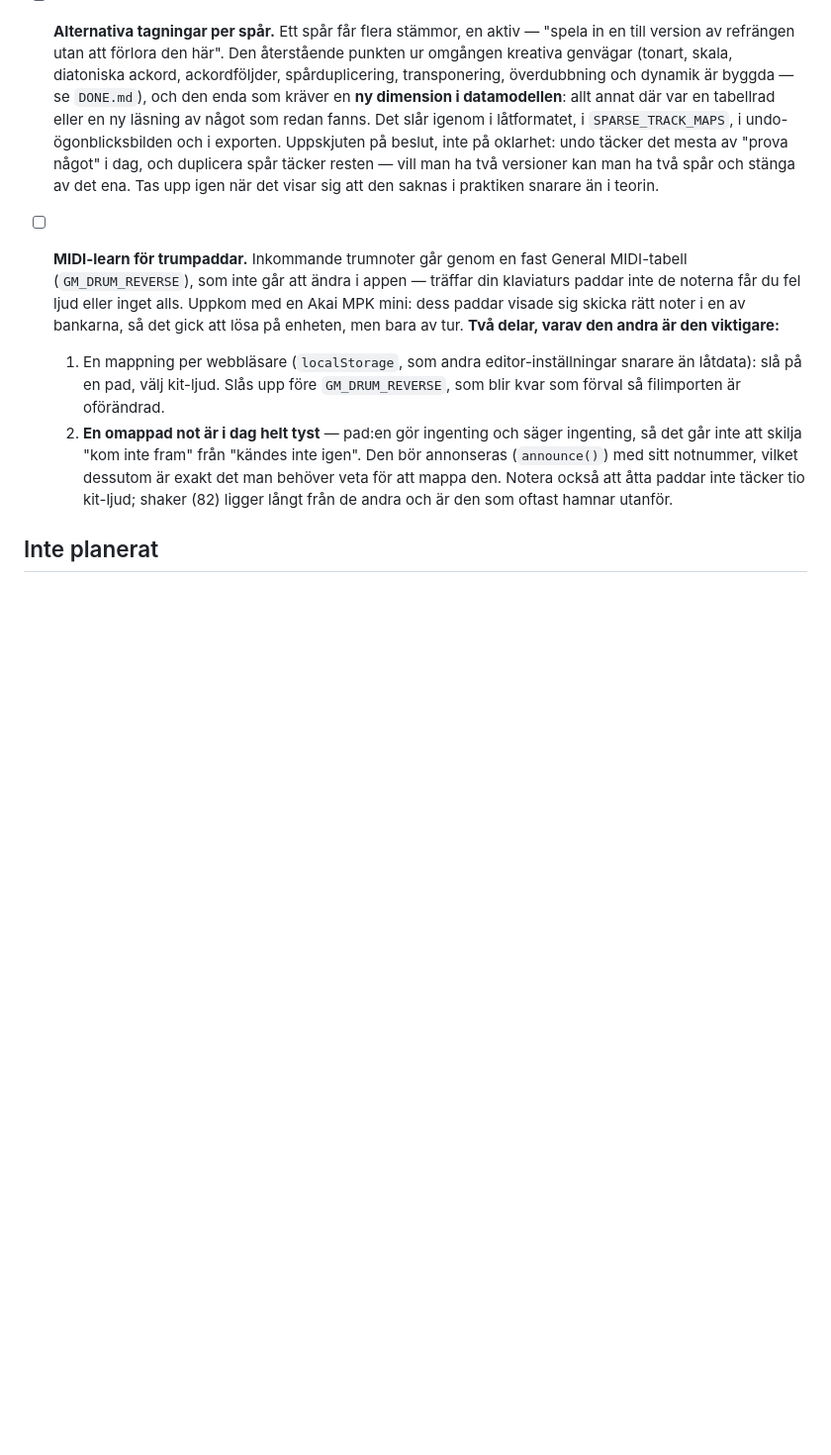
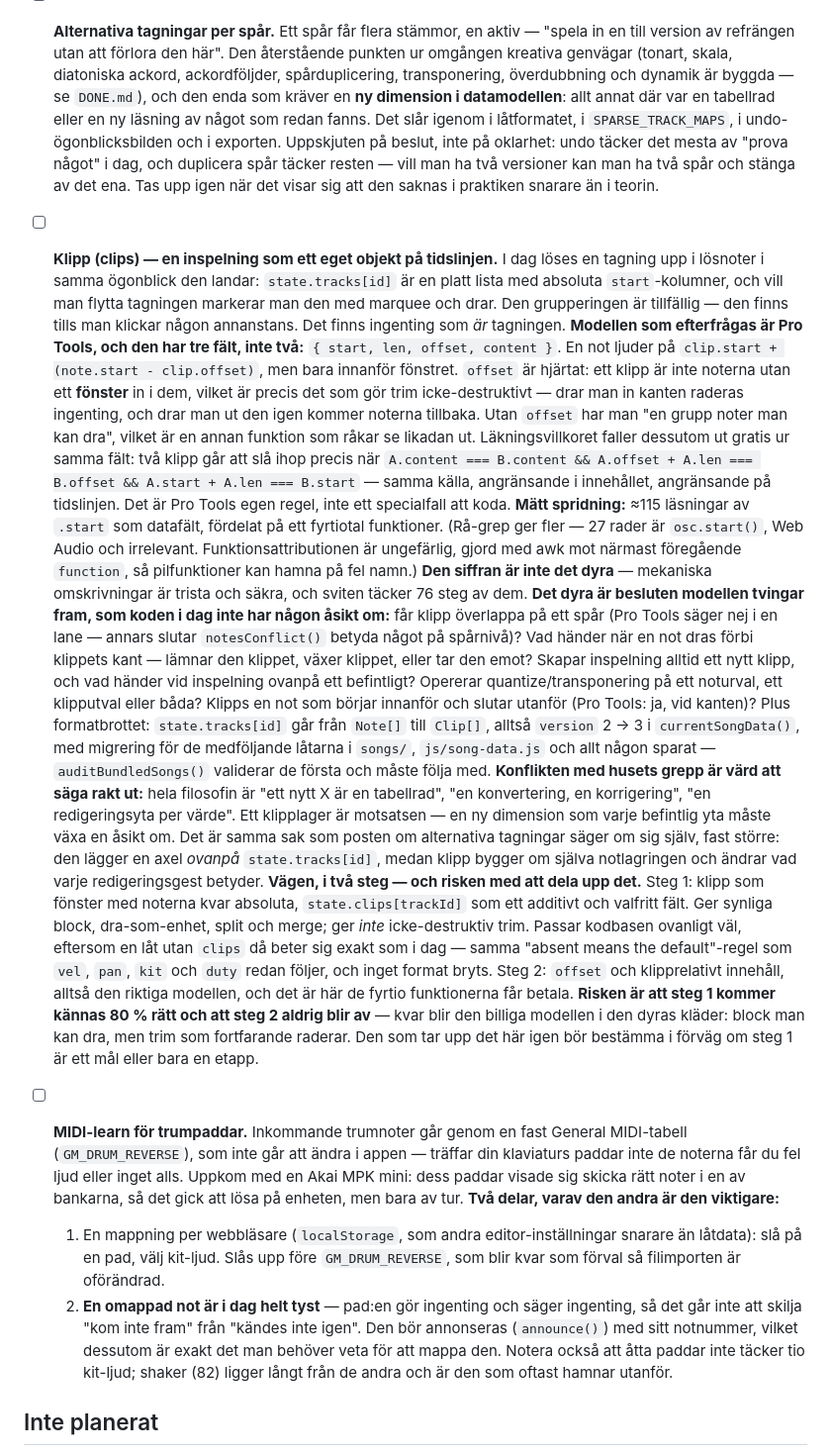
Before and after one commit to Ruperto72/music-studio, a Markdown page: TODO.md, the part around the change. Shown at 99% size. GitHub-like rendering; blank space fills up the shorter version.

Commit message:
Write down the clip model, and what it would actually cost (#149)
Pro Tools' clip (region) model came up as something the app plainly lacks:
a recorded take dissolves into loose notes the instant it lands, and the
only way to move it again is an ad-hoc marquee selection that stops
existing the moment you click elsewhere. Nothing *is* the take.

Written down before it becomes topical, in the house style, because the
interesting part is not the idea but the price.

The entry records three things worth not re-deriving later:

- The model has three fields, not two. `offset` — how far into the content
  the clip's left edge sits — is what makes trimming non-destructive, and
  without it you have "a group of notes you can drag", which is a different
  feature that happens to look the same. Pro Tools' own Heal Separation
  rule falls straight out of the same field rather than needing to be
  coded as a special case.

- The measured spread: ~115 reads of `.start` as a data field across
  roughly forty functions, with the method and its imprecision stated
  (27 lines are `osc.start()`, and the awk attribution can misplace arrow
  functions). And the point that this number is *not* the expensive part.

- What is expensive: the semantic decisions the model forces and that the
  code currently has no opinion about — whether clips may overlap in a
  lane, what dragging a note past a clip edge means, whether recording
  always makes a new clip, what quantize/transpose operate on, and whether
  a note straddling the boundary gets cut. Plus the format break
  (`Note[]` → `Clip[]`, version 2 → 3) and its migration.

It also names the tension with the codebase's own grain — "a new X is one
table row" versus a new dimension every surface must grow an opinion about
— and the two-stage path, including the honest risk that stage 1 feels 80%
right and stage 2 never happens, leaving the cheap model wearing the
expensive one's clothes.


Claude-Session: https://claude.ai/code/session_019PcNDe73ottw3GUyi45nNK

Co-authored-by: Claude <noreply@anthropic.com>

```diff
--- a/TODO.md
+++ b/TODO.md
@@ -39,6 +39,62 @@ hur roligt det vore att bygga.
   något" i dag, och duplicera spår täcker resten — vill man ha två versioner
   kan man ha två spår och stänga av det ena. Tas upp igen när det visar sig
   att den saknas i praktiken snarare än i teorin.
+
+- [ ] **Klipp (clips) — en inspelning som ett eget objekt på tidslinjen.**
+  I dag löses en tagning upp i lösnoter i samma ögonblick den landar:
+  `state.tracks[id]` är en platt lista med absoluta `start`-kolumner, och vill
+  man flytta tagningen markerar man den med marquee och drar. Den grupperingen
+  är tillfällig — den finns tills man klickar någon annanstans. Det finns
+  ingenting som *är* tagningen.
+  **Modellen som efterfrågas är Pro Tools, och den har tre fält, inte två:**
+  `{ start, len, offset, content }`. En not ljuder på
+  `clip.start + (note.start - clip.offset)`, men bara innanför fönstret.
+  `offset` är hjärtat: ett klipp är inte noterna utan ett **fönster** in i
+  dem, vilket är precis det som gör trim icke-destruktivt — drar man in kanten
+  raderas ingenting, och drar man ut den igen kommer noterna tillbaka. Utan
+  `offset` har man "en grupp noter man kan dra", vilket är en annan funktion
+  som råkar se likadan ut. Läkningsvillkoret faller dessutom ut gratis ur
+  samma fält: två klipp går att slå ihop precis när
+  `A.content === B.content && A.offset + A.len === B.offset && A.start + A.len === B.start`
+  — samma källa, angränsande i innehållet, angränsande på tidslinjen. Det
+  är Pro Tools egen regel, inte ett specialfall att koda.
+  **Mätt spridning:** ≈115 läsningar av `.start` som datafält, fördelat på
+  ett fyrtiotal funktioner. (Rå-grep ger fler — 27 rader är `osc.start()`,
+  Web Audio och irrelevant. Funktionsattributionen är ungefärlig, gjord med
+  awk mot närmast föregående `function`, så pilfunktioner kan hamna på fel
+  namn.) **Den siffran är inte det dyra** — mekaniska omskrivningar är trista
+  och säkra, och sviten täcker 76 steg av dem.
+  **Det dyra är besluten modellen tvingar fram, som koden i dag inte har
+  någon åsikt om:** får klipp överlappa på ett spår (Pro Tools säger nej i
+  en lane — annars slutar `notesConflict()` betyda något på spårnivå)? Vad
+  händer när en not dras förbi klippets kant — lämnar den klippet, växer
+  klippet, eller tar den emot? Skapar inspelning alltid ett nytt klipp, och
+  vad händer vid inspelning ovanpå ett befintligt? Opererar
+  quantize/transponering på ett noturval, ett klipputval eller båda? Klipps
+  en not som börjar innanför och slutar utanför (Pro Tools: ja, vid kanten)?
+  Plus formatbrottet: `state.tracks[id]` går från `Note[]` till `Clip[]`,
+  alltså `version` 2 → 3 i `currentSongData()`, med migrering för de
+  medföljande låtarna i `songs/`, `js/song-data.js` och allt någon sparat —
+  `auditBundledSongs()` validerar de första och måste följa med.
+  **Konflikten med husets grepp är värd att säga rakt ut:** hela filosofin är
+  "ett nytt X är en tabellrad", "en konvertering, en korrigering", "en
+  redigeringsyta per värde". Ett klipplager är motsatsen — en ny dimension som
+  varje befintlig yta måste växa en åsikt om. Det är samma sak som posten om
+  alternativa tagningar säger om sig själv, fast större: den lägger en axel
+  *ovanpå* `state.tracks[id]`, medan klipp bygger om själva notlagringen och
+  ändrar vad varje redigeringsgest betyder.
+  **Vägen, i två steg — och risken med att dela upp det.** Steg 1: klipp som
+  fönster med noterna kvar absoluta, `state.clips[trackId]` som ett additivt
+  och valfritt fält. Ger synliga block, dra-som-enhet, split och merge; ger
+  *inte* icke-destruktiv trim. Passar kodbasen ovanligt väl, eftersom en låt
+  utan `clips` då beter sig exakt som i dag — samma "absent means the
+  default"-regel som `vel`, `pan`, `kit` och `duty` redan följer, och inget
+  format bryts. Steg 2: `offset` och klipprelativt innehåll, alltså den
+  riktiga modellen, och det är här de fyrtio funktionerna får betala.
+  **Risken är att steg 1 kommer kännas 80 % rätt och att steg 2 aldrig blir
+  av** — kvar blir den billiga modellen i den dyras kläder: block man kan dra,
+  men trim som fortfarande raderar. Den som tar upp det här igen bör bestämma
+  i förväg om steg 1 är ett mål eller bara en etapp.
 
 - [ ] **MIDI-learn för trumpaddar.** Inkommande trumnoter går genom en fast
   General MIDI-tabell (`GM_DRUM_REVERSE`), som inte går att ändra i appen —
```
